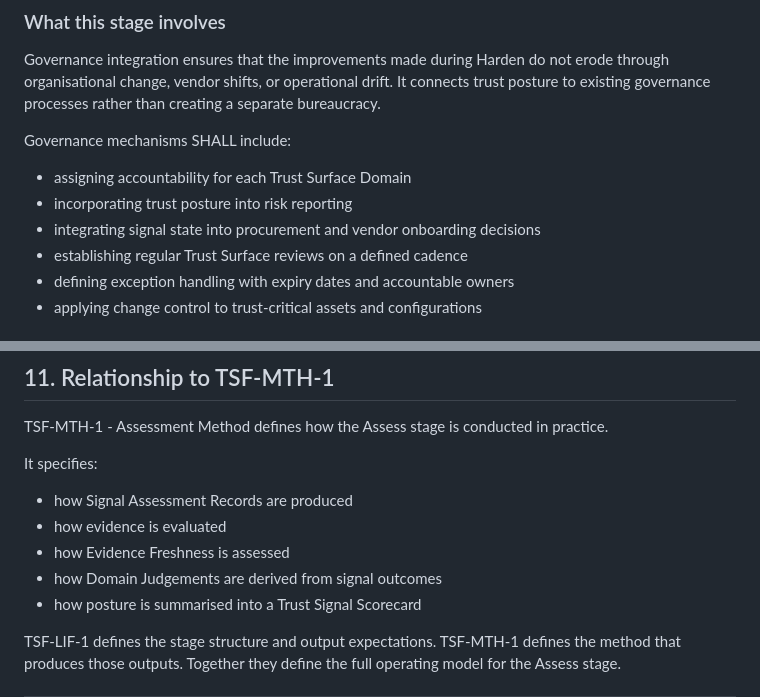
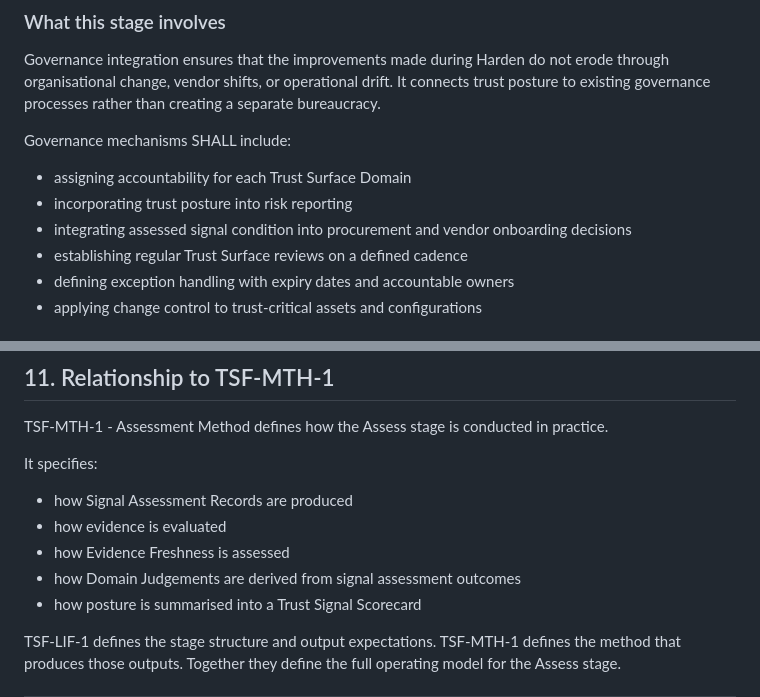
Before and after one commit to bchetcuti/trust-surface-framework, a Markdown page: docs/02-core-framework/TSF-LIF-1_trust-surface-lifecycle.md, 2 parts joined by grey strips. GitHub-like rendering.

```diff
--- a/docs/02-core-framework/TSF-LIF-1_trust-surface-lifecycle.md
+++ b/docs/02-core-framework/TSF-LIF-1_trust-surface-lifecycle.md
@@ -162,7 +163,7 @@ Governance mechanisms SHALL include:
 
 - assigning accountability for each Trust Surface Domain
 - incorporating trust posture into risk reporting
-- integrating signal state into procurement and vendor onboarding decisions
+- integrating assessed signal condition into procurement and vendor onboarding decisions
 - establishing regular Trust Surface reviews on a defined cadence
 - defining exception handling with expiry dates and accountable owners
 - applying change control to trust-critical assets and configurations
@@ -251,7 +252,7 @@ It specifies:
 - how Signal Assessment Records are produced
 - how evidence is evaluated
 - how Evidence Freshness is assessed
-- how Domain Judgements are derived from signal outcomes
+- how Domain Judgements are derived from signal assessment outcomes
 - how posture is summarised into a Trust Signal Scorecard
 
 TSF-LIF-1 defines the stage structure and output expectations. TSF-MTH-1 defines the method that produces those outputs. Together they define the full operating model for the Assess stage.
```
Also changed, not shown: other parts of docs/02-core-framework/TSF-LIF-1_trust-surface-lifecycle.md (+10 -9 lines).
